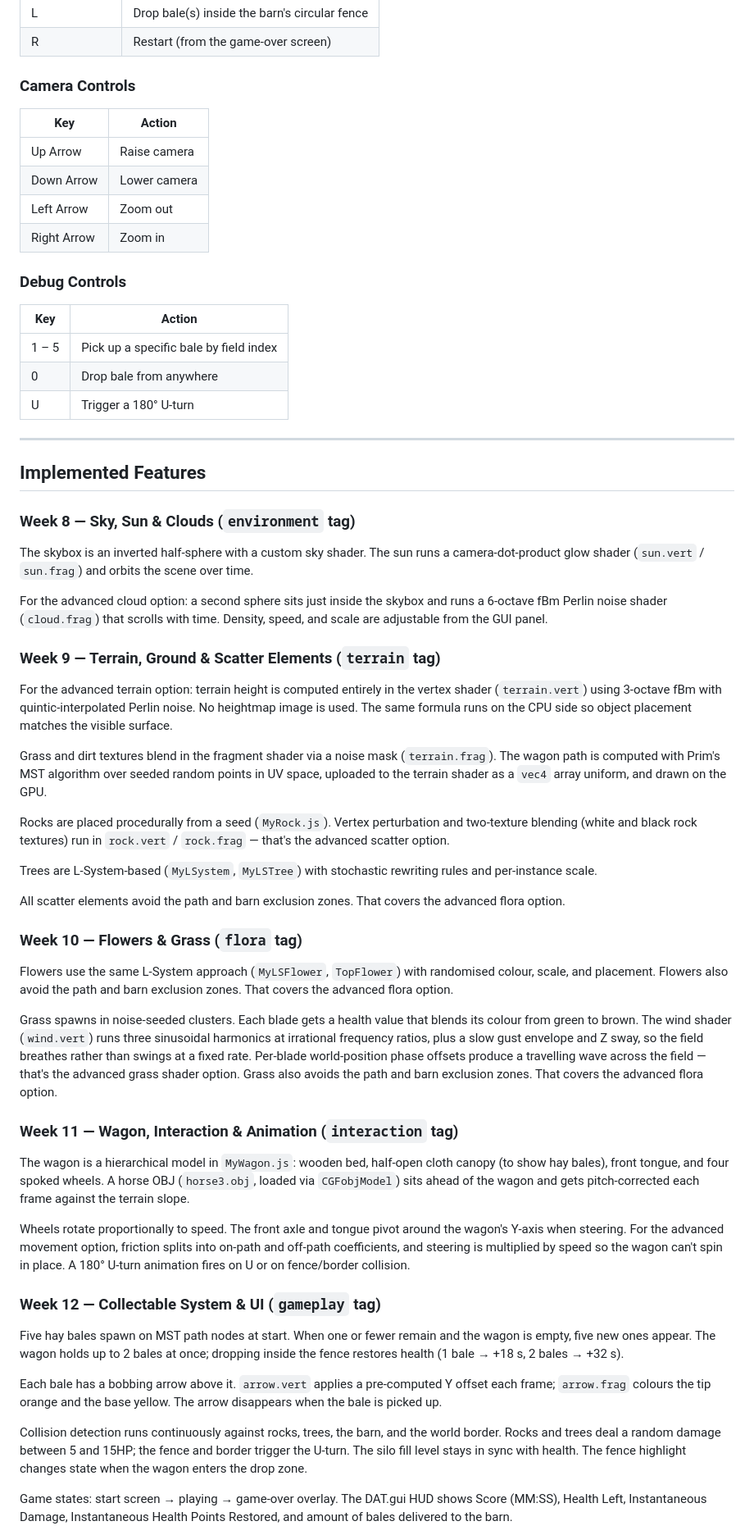
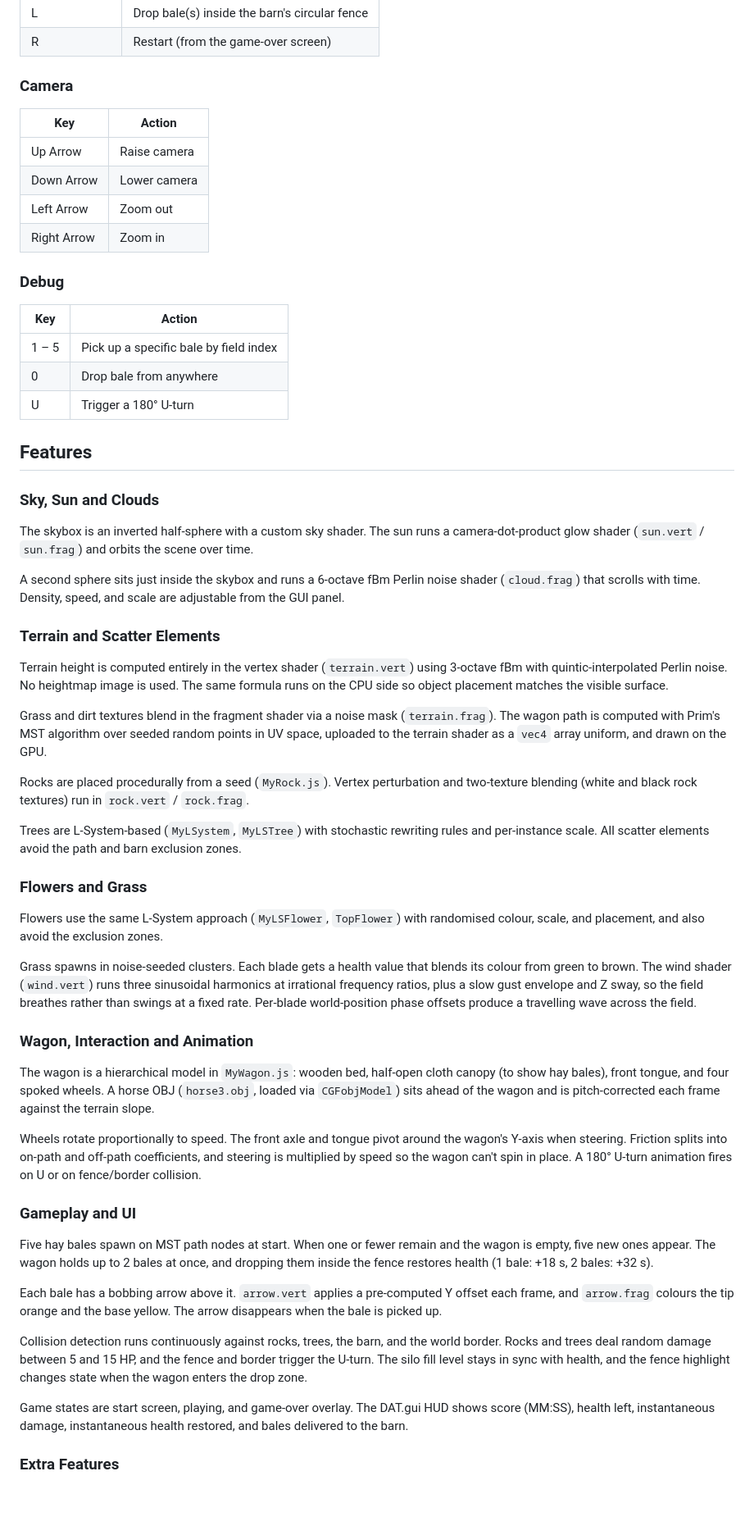
Before and after one commit to GustLou/prairie-wagon-survival, a Markdown page: README.md, the part around one of its changes. Shown at 82% size. Drawn GitHub-style; blank space fills up the shorter version.

```diff
--- a/README.md
+++ b/README.md
@@ -52,7 +52,7 @@ You need a browser with WebGL support (Chrome or Firefox). No build step require
 | L | Drop bale(s) inside the barn's circular fence |
 | R | Restart (from the game-over screen) |
 
-### Camera Controls
+### Camera
 
 | Key | Action |
 |-----|--------|
@@ -61,7 +61,7 @@ You need a browser with WebGL support (Chrome or Firefox). No build step require
 | Left Arrow | Zoom out |
 | Right Arrow | Zoom in |
 
-### Debug Controls
+### Debug
 
 | Key | Action |
 |-----|--------|
@@ -69,47 +69,45 @@ You need a browser with WebGL support (Chrome or Firefox). No build step require
 | 0 | Drop bale from anywhere |
 | U | Trigger a 180° U-turn |
 
----
+## Features
 
-## Implemented Features
-
-### Week 8 — Sky, Sun & Clouds (`environment` tag)
+### Sky, Sun and Clouds
 
 The skybox is an inverted half-sphere with a custom sky shader. The sun runs a camera-dot-product glow shader (`sun.vert` / `sun.frag`) and orbits the scene over time.
 
-For the advanced cloud option: a second sphere sits just inside the skybox and runs a 6-octave fBm Perlin noise shader (`cloud.frag`) that scrolls with time. Density, speed, and scale are adjustable from the GUI panel.
+A second sphere sits just inside the skybox and runs a 6-octave fBm Perlin noise shader (`cloud.frag`) that scrolls with time. Density, speed, and scale are adjustable from the GUI panel.
 
-### Week 9 — Terrain, Ground & Scatter Elements (`terrain` tag)
+### Terrain and Scatter Elements
 
-For the advanced terrain option: terrain height is computed entirely in the vertex shader (`terrain.vert`) using 3-octave fBm with quintic-interpolated Perlin noise. No heightmap image is used. The same formula runs on the CPU side so object placement matches the visible surface.
+Terrain height is computed entirely in the vertex shader (`terrain.vert`) using 3-octave fBm with quintic-interpolated Perlin noise. No heightmap image is used. The same formula runs on the CPU side so object placement matches the visible surface.
 
 Grass and dirt textures blend in the fragment shader via a noise mask (`terrain.frag`). The wagon path is computed with Prim's MST algorithm over seeded random points in UV space, uploaded to the terrain shader as a `vec4` array uniform, and drawn on the GPU.
 
-Rocks are placed procedurally from a seed (`MyRock.js`). Vertex perturbation and two-texture blending (white and black rock textures) run in `rock.vert` / `rock.frag` — that's the advanced scatter option.
+Rocks are placed procedurally from a seed (`MyRock.js`). Vertex perturbation and two-texture blending (white and black rock textures) run in `rock.vert` / `rock.frag`.
 
-Trees are L-System-based (`MyLSystem`, `MyLSTree`) with stochastic rewriting rules and per-instance scale.
+Trees are L-System-based (`MyLSystem`, `MyLSTree`) with stochastic rewriting rules and per-instance scale. All scatter elements avoid the path and barn exclusion zones.
 
-All scatter elements avoid the path and barn exclusion zones. That covers the advanced flora option.
+### Flowers and Grass
 
-### Week 10 — Flowers & Grass (`flora` tag)
+Flowers use the same L-System approach (`MyLSFlower`, `TopFlower`) with randomised colour, scale, and placement, and also avoid the exclusion zones.
 
-Flowers use the same L-System approach (`MyLSFlower`, `TopFlower`) with randomised colour, scale, and placement. Flowers also avoid the path and barn exclusion zones. That covers the advanced flora option.
+Grass spawns in noise-seeded clusters. Each blade gets a health value that blends its colour from green to brown. The wind shader (`wind.vert`) runs three sinusoidal harmonics at irrational frequency ratios, plus a slow gust envelope and Z sway, so the field breathes rather than swings at a fixed rate. Per-blade world-position phase offsets produce a travelling wave across the field.
 
-Grass spawns in noise-seeded clusters. Each blade gets a health value that blends its colour from green to brown. The wind shader (`wind.vert`) runs three sinusoidal harmonics at irrational frequency ratios, plus a slow gust envelope and Z sway, so the field breathes rather than swings at a fixed rate. Per-blade world-position phase offsets produce a travelling wave across the field — that's the advanced grass shader option. Grass also avoids the path and barn exclusion zones. That covers the advanced flora option.
+### Wagon, Interaction and Animation
 
-### Week 11 — Wagon, Interaction & Animation (`interaction` tag)
+The wagon is a hierarchical model in `MyWagon.js`: wooden bed, half-open cloth canopy (to show hay bales), front tongue, and four spoked wheels. A horse OBJ (`horse3.obj`, loaded via `CGFobjModel`) sits ahead of the wagon and is pitch-corrected each frame against the terrain slope.
 
-The wagon is a hierarchical model in `MyWagon.js`: wooden bed, half-open cloth canopy (to show hay bales), front tongue, and four spoked wheels. A horse OBJ (`horse3.obj`, loaded via `CGFobjModel`) sits ahead of the wagon and gets pitch-corrected each frame against the terrain slope.
+Wheels rotate proportionally to speed. The front axle and tongue pivot around the wagon's Y-axis when steering. Friction splits into on-path and off-path coefficients, and steering is multiplied by speed so the wagon can't spin in place. A 180° U-turn animation fires on U or on fence/border collision.
 
-Wheels rotate proportionally to speed. The front axle and tongue pivot around the wagon's Y-axis when steering. For the advanced movement option, friction splits into on-path and off-path coefficients, and steering is multiplied by speed so the wagon can't spin in place. A 180° U-turn animation fires on U or on fence/border collision.
+### Gameplay and UI
 
-### Week 12 — Collectable System & UI (`gameplay` tag)
+Five hay bales spawn on MST path nodes at start. When one or fewer remain and the wagon is empty, five new ones appear. The wagon holds up to 2 bales at once, and dropping them inside the fence restores health (1 bale: +18 s, 2 bales: +32 s).
 
-Five hay bales spawn on MST path nodes at start. When one or fewer remain and the wagon is empty, five new ones appear. The wagon holds up to 2 bales at once; dropping inside the fence restores health (1 bale → +18 s, 2 bales → +32 s).
+Each bale has a bobbing arrow above it. `arrow.vert` applies a pre-computed Y offset each frame, and `arrow.frag` colours the tip orange and the base yellow. The arrow disappears when the bale is picked up.
 
-Each bale has a bobbing arrow above it. `arrow.vert` applies a pre-computed Y offset each frame; `arrow.frag` colours the tip orange and the base yellow. The arrow disappears when the bale is picked up.
+Collision detection runs continuously against rocks, trees, the barn, and the world border. Rocks and trees deal random damage between 5 and 15 HP, and the fence and border trigger the U-turn. The silo fill level stays in sync with health, and the fence highlight changes state when the wagon enters the drop zone.
 
-Collision detection runs continuously against rocks, trees, the barn, and the world border. Rocks and trees deal a random damage between 5 and 15HP; the fence and border trigger the U-turn. The silo fill level stays in sync with health. The fence highlight changes state when the wagon enters the drop zone.
+Game states are start screen, playing, and game-over overlay. The DAT.gui HUD shows score (MM:SS), health left, instantaneous damage, instantaneous health restored, and bales delivered to the barn.
 
-Game states: start screen → playing → game-over overlay. The DAT.gui HUD shows Score (MM:SS), Health Left, Instantaneous Damage, Instantaneous Health Points Restored, and amount of bales delivered to the barn.
+### Extra Features
 
```
Also changed, not shown: other parts of README.md (+42 -89 lines).
